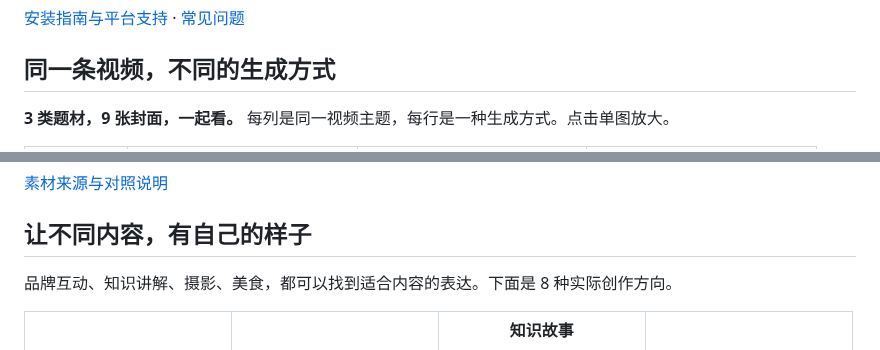
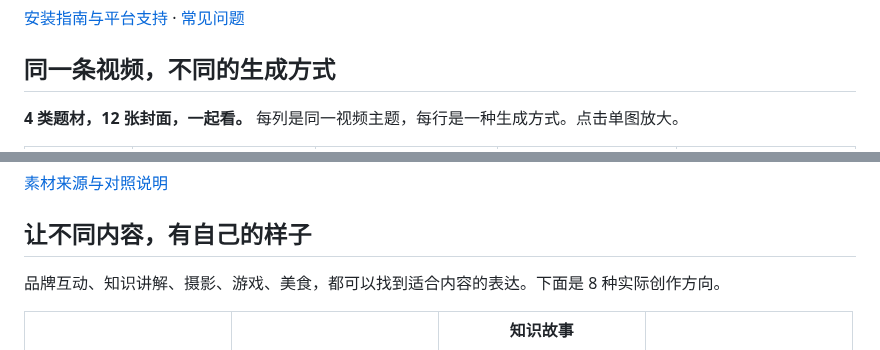
Before and after one commit to joshzhao-ai/Josh-video-cover-skill, a Markdown page: README.md, 2 parts joined by grey strips. GitHub-like rendering.

```diff
--- a/README.md
+++ b/README.md
@@ -87,6 +87,6 @@ https://github.com/joshzhao-ai/Josh-video-cover-skill
 
 ## 同一条视频，不同的生成方式
 
-**3 类题材，9 张封面，一起看。** 每列是同一视频主题，每行是一种生成方式。点击单图放大。
+**4 类题材，12 张封面，一起看。** 每列是同一视频主题，每行是一种生成方式。点击单图放大。
 
 <table>
@@ -102,7 +102,7 @@ https://github.com/joshzhao-ai/Josh-video-cover-skill
 
 ## 让不同内容，有自己的样子
 
-品牌互动、知识讲解、摄影、美食，都可以找到适合内容的表达。下面是 8 种实际创作方向。
+品牌互动、知识讲解、摄影、游戏、美食，都可以找到适合内容的表达。下面是 8 种实际创作方向。
 
 <table>
   <tr><td width="25%" align="center"><b>品牌互动</b><br><sub>人物 × 产品</sub><br><a href="assets/published/kimi-k3-3x4.png"><img src="assets/published/kimi-k3-3x4.png" width="180" alt="品牌互动封面案例"></a></td><td width="25%" align="center"><b>戏剧张力</b><br><sub>橙黑 × 大字</sub><br><a href="assets/published/claude-wrap-3x4.png"><img src="assets/published/claude-wrap-3x4.png" width="180" alt="戏剧张力封面案例"></a></td><td width="25%" align="center"><b>知识故事</b><br><sub>黑金 × 方法证据</sub><br><a href="assets/showcase/skill-image2-3x4.jpg"><img src="assets/showcase/skill-image2-3x4.jpg" width="180" alt="知识故事封面案例"></a></td><td width="25%" align="center"><b>摄影测评</b><br><sub>复古 × 器材样片</sub><br><a href="assets/comparison/camera-gpt-skill.png"><img src="assets/comparison/camera-gpt-skill.png" width="180" alt="摄影测评封面案例"></a></td></tr>
```
Also changed, not shown: other parts of README.md (+5 -5 lines), docs/COMPARISON.md (+2 -1 lines), assets/comparison/game-direct.png (added), assets/comparison/game-gpt-skill.png (added), assets/comparison/game-seedream-skill.png (added), 2 other files.
